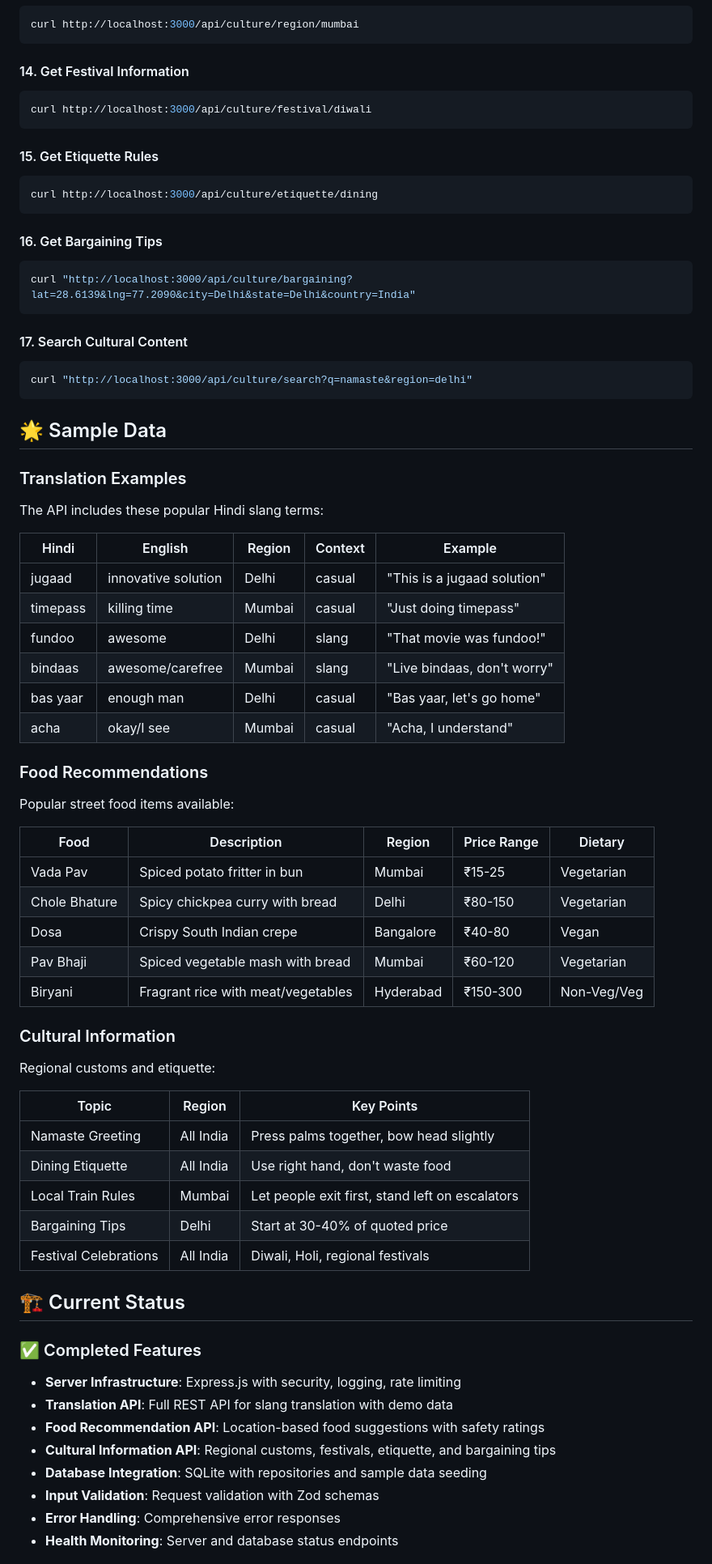
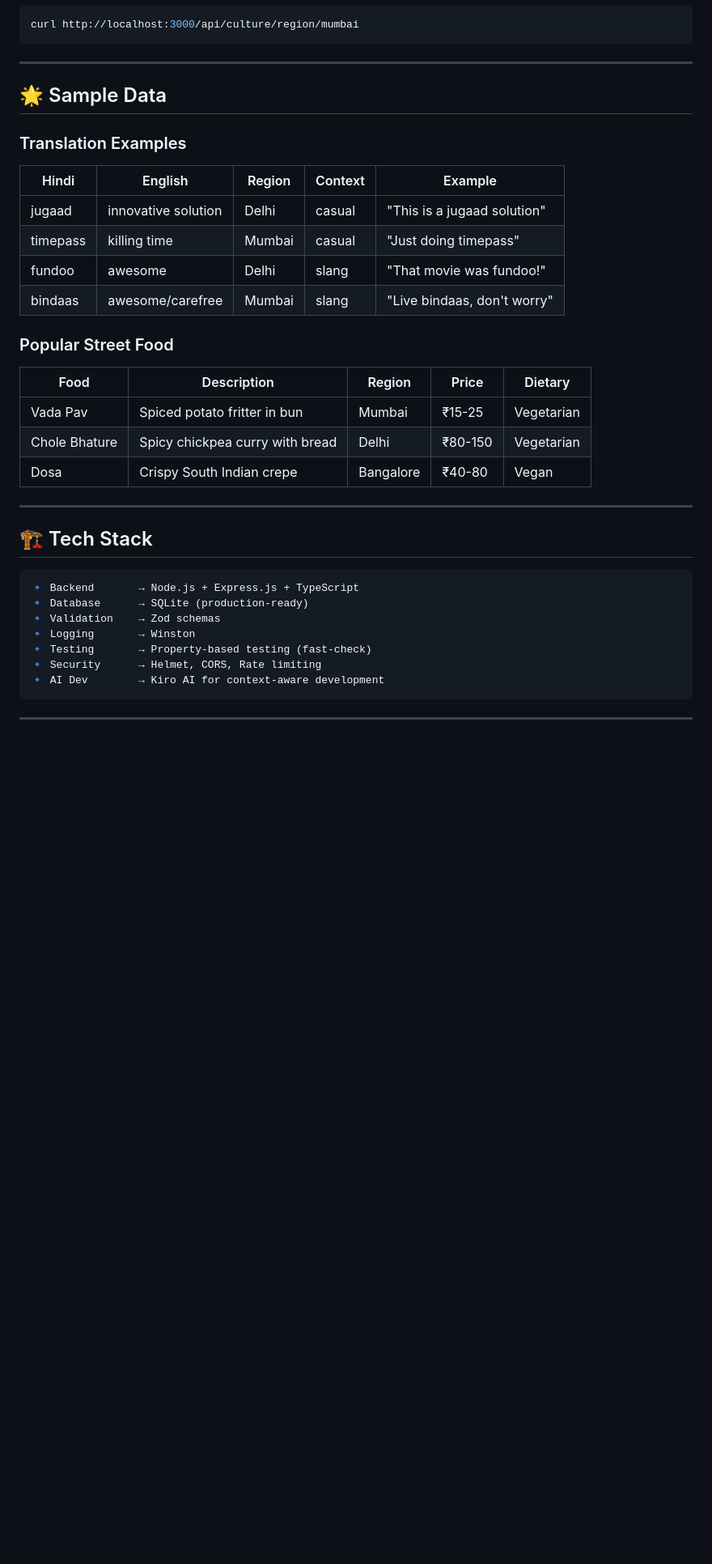
Before and after one commit to Mukesh-219/indian-local-guide-api, a Markdown page: README.md, the part around one of its changes. Shown at 81% size. GitHub-like rendering; blank space fills up the shorter version.

````diff
--- a/README.md
+++ b/README.md
@@ -182,71 +157,40 @@ curl http://localhost:3000/api/culture/demo
 curl http://localhost:3000/api/culture/region/mumbai
 ```
 
-#### 14. Get Festival Information
-```bash
-curl http://localhost:3000/api/culture/festival/diwali
-```
-
-#### 15. Get Etiquette Rules
-```bash
-curl http://localhost:3000/api/culture/etiquette/dining
-```
-
-#### 16. Get Bargaining Tips
-```bash
-curl "http://localhost:3000/api/culture/bargaining?lat=28.6139&lng=77.2090&city=Delhi&state=Delhi&country=India"
-```
-
-#### 17. Search Cultural Content
-```bash
-curl "http://localhost:3000/api/culture/search?q=namaste&region=delhi"
-```
+---
 
 ## 🌟 Sample Data
 
 ### Translation Examples
-The API includes these popular Hindi slang terms:
 
 | Hindi | English | Region | Context | Example |
-|-------|---------|--------|---------|---------|
+|-------|---------|--------|---------|--------|
 | jugaad | innovative solution | Delhi | casual | "This is a jugaad solution" |
 | timepass | killing time | Mumbai | casual | "Just doing timepass" |
 | fundoo | awesome | Delhi | slang | "That movie was fundoo!" |
 | bindaas | awesome/carefree | Mumbai | slang | "Live bindaas, don't worry" |
-| bas yaar | enough man | Delhi | casual | "Bas yaar, let's go home" |
-| acha | okay/I see | Mumbai | casual | "Acha, I understand" |
 
-### Food Recommendations
-Popular street food items available:
+### Popular Street Food
 
-| Food | Description | Region | Price Range | Dietary |
-|------|-------------|--------|-------------|---------|
+| Food | Description | Region | Price | Dietary |
+|------|-------------|--------|-------|---------|
 | Vada Pav | Spiced potato fritter in bun | Mumbai | ₹15-25 | Vegetarian |
 | Chole Bhature | Spicy chickpea curry with bread | Delhi | ₹80-150 | Vegetarian |
 | Dosa | Crispy South Indian crepe | Bangalore | ₹40-80 | Vegan |
-| Pav Bhaji | Spiced vegetable mash with bread | Mumbai | ₹60-120 | Vegetarian |
-| Biryani | Fragrant rice with meat/vegetables | Hyderabad | ₹150-300 | Non-Veg/Veg |
 
-### Cultural Information
-Regional customs and etiquette:
+---
 
-| Topic | Region | Key Points |
-|-------|--------|------------|
-| Namaste Greeting | All India | Press palms together, bow head slightly |
-| Dining Etiquette | All India | Use right hand, don't waste food |
-| Local Train Rules | Mumbai | Let people exit first, stand left on escalators |
-| Bargaining Tips | Delhi | Start at 30-40% of quoted price |
-| Festival Celebrations | All India | Diwali, Holi, regional festivals |
+## 🏗️ Tech Stack
 
-## 🏗️ Current Status
+```text
+🔹 Backend       → Node.js + Express.js + TypeScript
+🔹 Database      → SQLite (production-ready)
+🔹 Validation    → Zod schemas
+🔹 Logging       → Winston
+🔹 Testing       → Property-based testing (fast-check)
+🔹 Security      → Helmet, CORS, Rate limiting
+🔹 AI Dev        → Kiro AI for context-aware development
+```
 
-### ✅ Completed Features
-- **Server Infrastructure**: Express.js with security, logging, rate limiting
-- **Translation API**: Full REST API for slang translation with demo data
-- **Food Recommendation API**: Location-based food suggestions with safety ratings
-- **Cultural Information API**: Regional customs, festivals, etiquette, and bargaining tips
-- **Database Integration**: SQLite with repositories and sample data seeding
-- **Input Validation**: Request validation with Zod schemas
-- **Error Handling**: Comprehensive error responses
-- **Health Monitoring**: Server and database status endpoints
+---
 
````
Also changed, not shown: other parts of README.md (+155 -133 lines).
